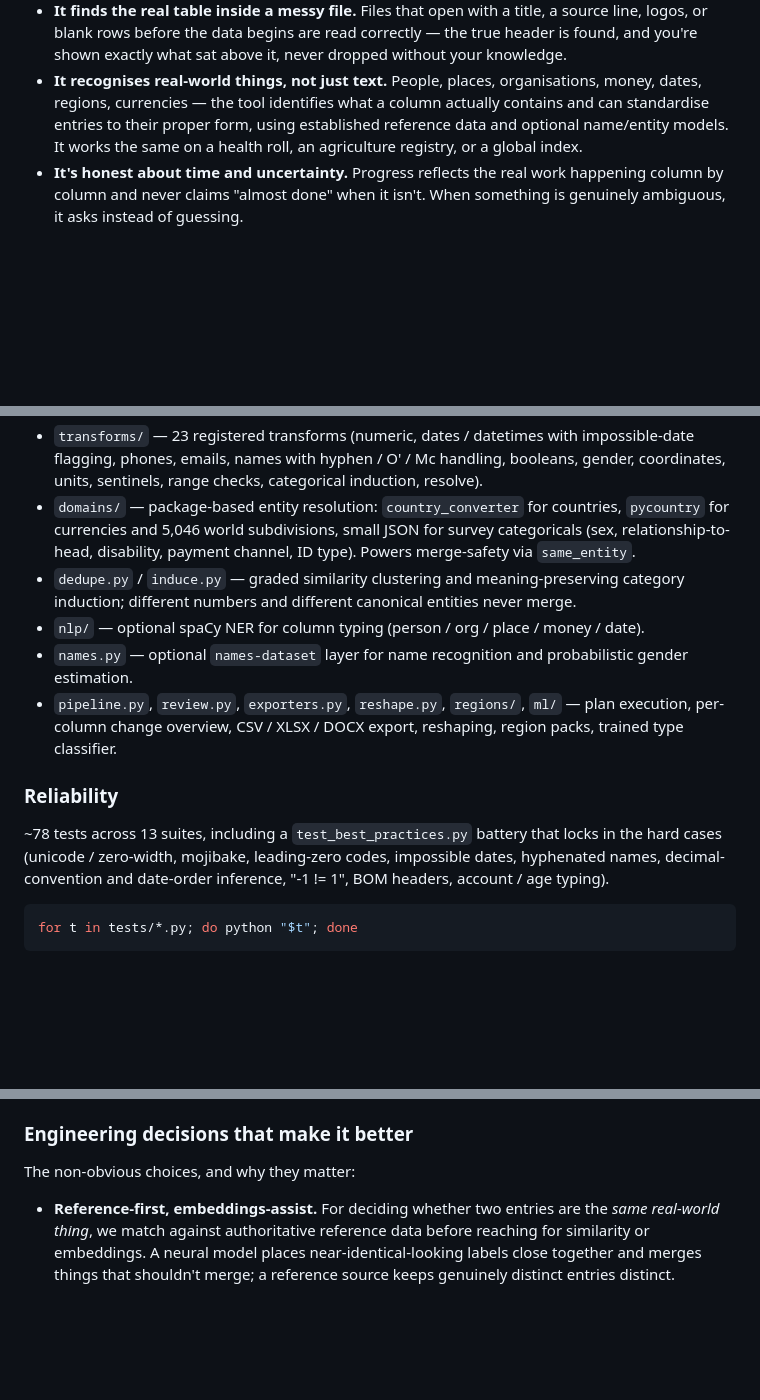
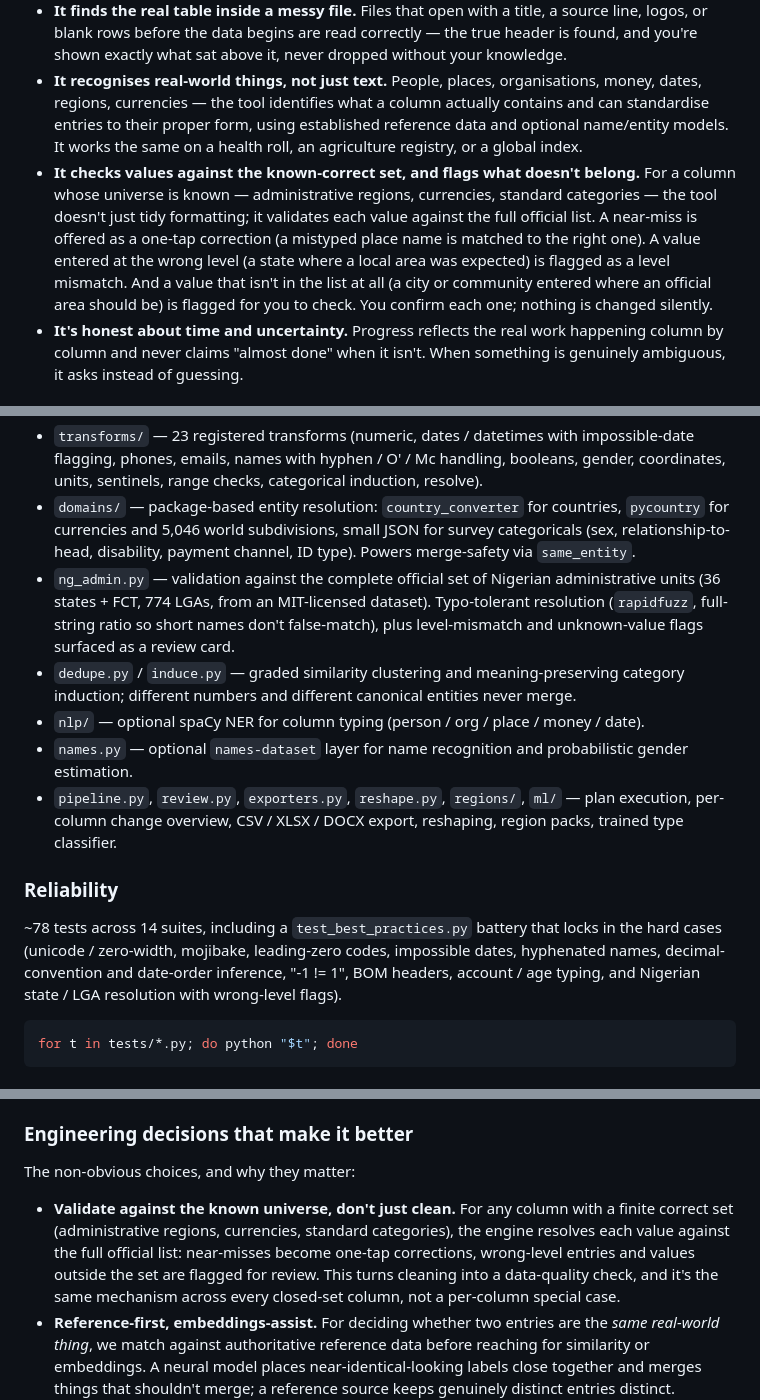
Before and after one commit to abiola1864/1864Prep, a Markdown page: README.md, 3 parts joined by grey strips. GitHub-like rendering; blank space fills up the shorter version.

Commit message:
README: known-set validation in features, credit ng_admin + full LGA validation, refresh test count

````diff
--- a/README.md
+++ b/README.md
@@ -34,6 +34,7 @@ Most cleaners handle the obvious. These are the quieter problems that usually ge
 - **It handles the mess you can't see.** Invisible characters, non-breaking spaces, byte-order marks, and garbled encoding (the `Ã©` that should be `é`) are the silent reason spreadsheets fail to join or match. The tool cleans them everywhere, automatically.
 - **It finds the real table inside a messy file.** Files that open with a title, a source line, logos, or blank rows before the data begins are read correctly — the true header is found, and you're shown exactly what sat above it, never dropped without your knowledge.
 - **It recognises real-world things, not just text.** People, places, organisations, money, dates, regions, currencies — the tool identifies what a column actually contains and can standardise entries to their proper form, using established reference data and optional name/entity models. It works the same on a health roll, an agriculture registry, or a global index.
+- **It checks values against the known-correct set, and flags what doesn't belong.** For a column whose universe is known — administrative regions, currencies, standard categories — the tool doesn't just tidy formatting; it validates each value against the full official list. A near-miss is offered as a one-tap correction (a mistyped place name is matched to the right one). A value entered at the wrong level (a state where a local area was expected) is flagged as a level mismatch. And a value that isn't in the list at all (a city or community entered where an official area should be) is flagged for you to check. You confirm each one; nothing is changed silently.
 - **It's honest about time and uncertainty.** Progress reflects the real work happening column by column and never claims "almost done" when it isn't. When something is genuinely ambiguous, it asks instead of guessing.
 
 ## What it can't do yet (straight, not undersold)
@@ -75,6 +76,7 @@ file -> ingest -> profile (type inference) -> plan -> run_plan -> review -> expo
 - `profile.py` — semantic type inference with column-context passes: `infer_date_order` (51% majority), `infer_decimal_convention` (dot vs comma), leading-zero and alphanumeric-code detection, optional ML / NER rescue.
 - `transforms/` — 23 registered transforms (numeric, dates / datetimes with impossible-date flagging, phones, emails, names with hyphen / O' / Mc handling, booleans, gender, coordinates, units, sentinels, range checks, categorical induction, resolve).
 - `domains/` — package-based entity resolution: `country_converter` for countries, `pycountry` for currencies and 5,046 world subdivisions, small JSON for survey categoricals (sex, relationship-to-head, disability, payment channel, ID type). Powers merge-safety via `same_entity`.
+- `ng_admin.py` — validation against the complete official set of Nigerian administrative units (36 states + FCT, 774 LGAs, from an MIT-licensed dataset). Typo-tolerant resolution (`rapidfuzz`, full-string ratio so short names don't false-match), plus level-mismatch and unknown-value flags surfaced as a review card.
 - `dedupe.py` / `induce.py` — graded similarity clustering and meaning-preserving category induction; different numbers and different canonical entities never merge.
 - `nlp/` — optional spaCy NER for column typing (person / org / place / money / date).
 - `names.py` — optional `names-dataset` layer for name recognition and probabilistic gender estimation.
@@ -82,7 +84,7 @@ file -> ingest -> profile (type inference) -> plan -> run_plan -> review -> expo
 
 ### Reliability
 
-~78 tests across 13 suites, including a `test_best_practices.py` battery that locks in the hard cases (unicode / zero-width, mojibake, leading-zero codes, impossible dates, hyphenated names, decimal-convention and date-order inference, "-1 != 1", BOM headers, account / age typing).
+~78 tests across 14 suites, including a `test_best_practices.py` battery that locks in the hard cases (unicode / zero-width, mojibake, leading-zero codes, impossible dates, hyphenated names, decimal-convention and date-order inference, "-1 != 1", BOM headers, account / age typing, and Nigerian state / LGA resolution with wrong-level flags).
 
 ```bash
 for t in tests/*.py; do python "$t"; done
@@ -149,6 +151,7 @@ The tool stands on established, well-maintained libraries rather than bespoke pe
 
 The non-obvious choices, and why they matter:
 
+- **Validate against the known universe, don't just clean.** For any column with a finite correct set (administrative regions, currencies, standard categories), the engine resolves each value against the full official list: near-misses become one-tap corrections, wrong-level entries and values outside the set are flagged for review. This turns cleaning into a data-quality check, and it's the same mechanism across every closed-set column, not a per-column special case.
 - **Reference-first, embeddings-assist.** For deciding whether two entries are the *same real-world thing*, we match against authoritative reference data before reaching for similarity or embeddings. A neural model places near-identical-looking labels close together and merges things that shouldn't merge; a reference source keeps genuinely distinct entries distinct. Embeddings are reserved for the genuinely fuzzy free-text tail, not for facts a reference already settles.
 - **Column-context inference before per-value cleaning.** Some formats are undecidable from a single value but obvious across the column. We do a pre-pass that infers date order (51% majority, so one typo can't flip it) and decimal convention (dot vs comma) from the whole column, then clean every value consistently. This is what prevents both the month/day swap and the `42.959 -> 42959` corruption.
 - **Value identity over string shape.** Numbers are compared by value, not by digits: `-1` and `1` are different (one is a sentinel), while `7.0` and `7` are the same. This single rule stops a whole class of silent category corruption.
````
